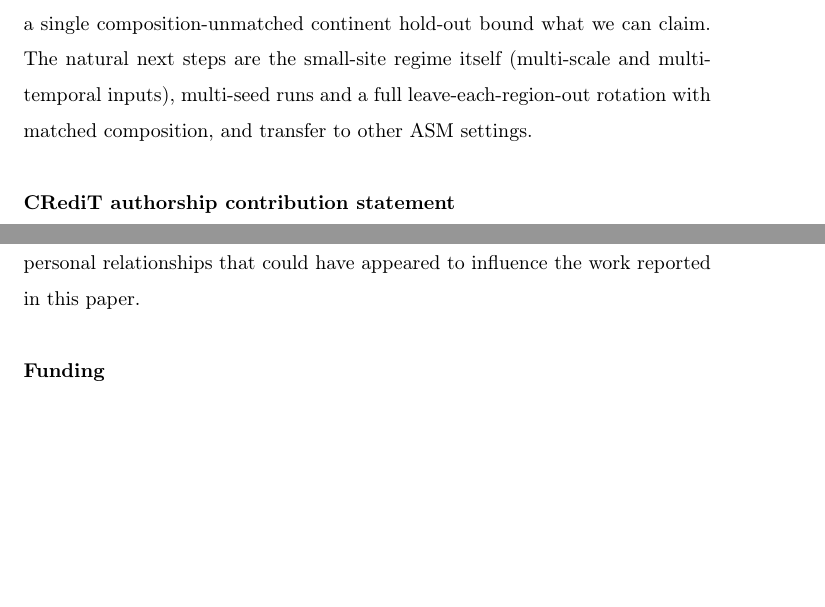
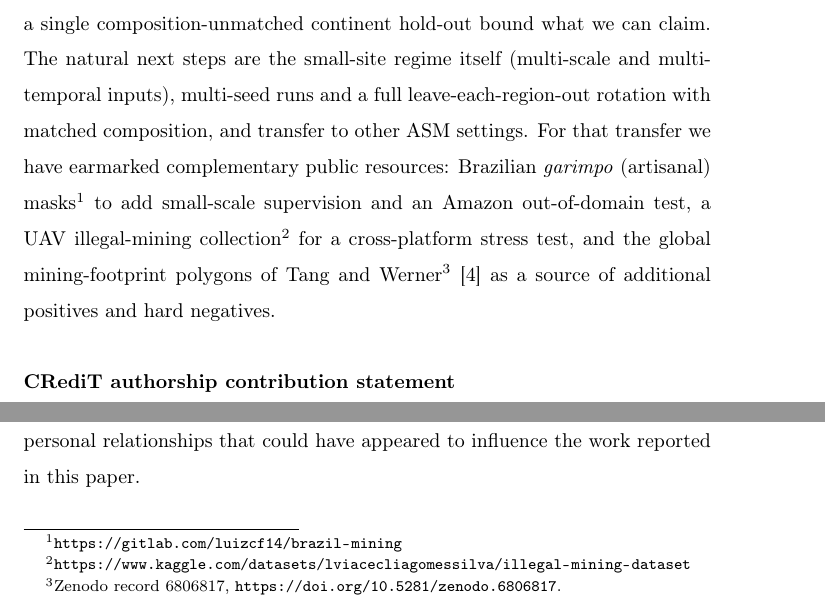
Before and after one commit to prakhar443/Illegal_Mining, a LaTeX paper (paper/spearnet.tex): two parts of page 23 of 30, joined at a grey line, cut so that both start at the same text, the shorter picture padded with empty space. Compiled offline with pdfLaTeX.

Commit message:
paper: acknowledge complementary datasets in future work
Add Brazilian garimpo masks (GitLab), a UAV illegal-mining collection (Kaggle),
and the Tang & Werner global mining-footprint polygons (Zenodo 6806817) as
earmarked resources for the transfer experiments, via footnotes in Conclusions.
Not in Data availability since they are not used in the current results.

Co-Authored-By: Claude Opus 4.8 <noreply@anthropic.com>
Claude-Session: https://claude.ai/code/session_01WBVRUWkcN5HbaEeAENfTes

```diff
--- a/paper/spearnet.tex
+++ b/paper/spearnet.tex
@@ -899,7 +899,13 @@ proving absence, and single-seed training, a small industrial-heavy test split,
 composition-unmatched continent hold-out bound what we can claim. The natural next steps are
 the small-site regime itself (multi-scale and multi-temporal inputs), multi-seed runs and a
 full leave-each-region-out rotation with matched composition, and transfer to other ASM
-settings.
+settings. For that transfer we have earmarked complementary public
+resources: Brazilian \emph{garimpo} (artisanal) masks\footnote{\url{https://gitlab.com/luizcf14/brazil-mining}}
+to add small-scale supervision and an Amazon out-of-domain test, a UAV illegal-mining
+collection\footnote{\url{https://www.kaggle.com/datasets/lviacecliagomessilva/illegal-mining-dataset}}
+for a cross-platform stress test, and the global mining-footprint polygons of Tang and
+Werner\footnote{Zenodo record~6806817, \url{https://doi.org/10.5281/zenodo.6806817}.}
+\cite{tang2023mining} as a source of additional positives and hard negatives.
 
 % =====================================================================
 \section*{CRediT authorship contribution statement}
```
